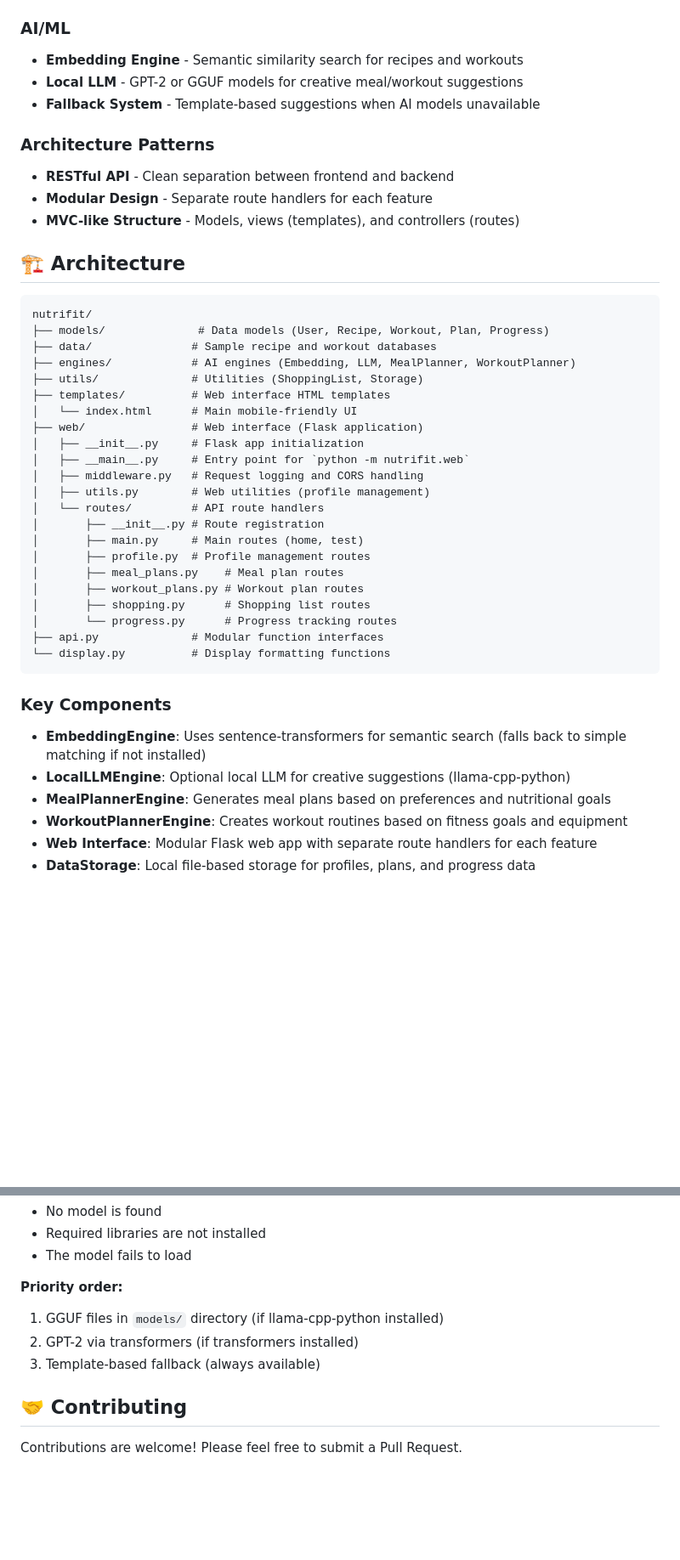
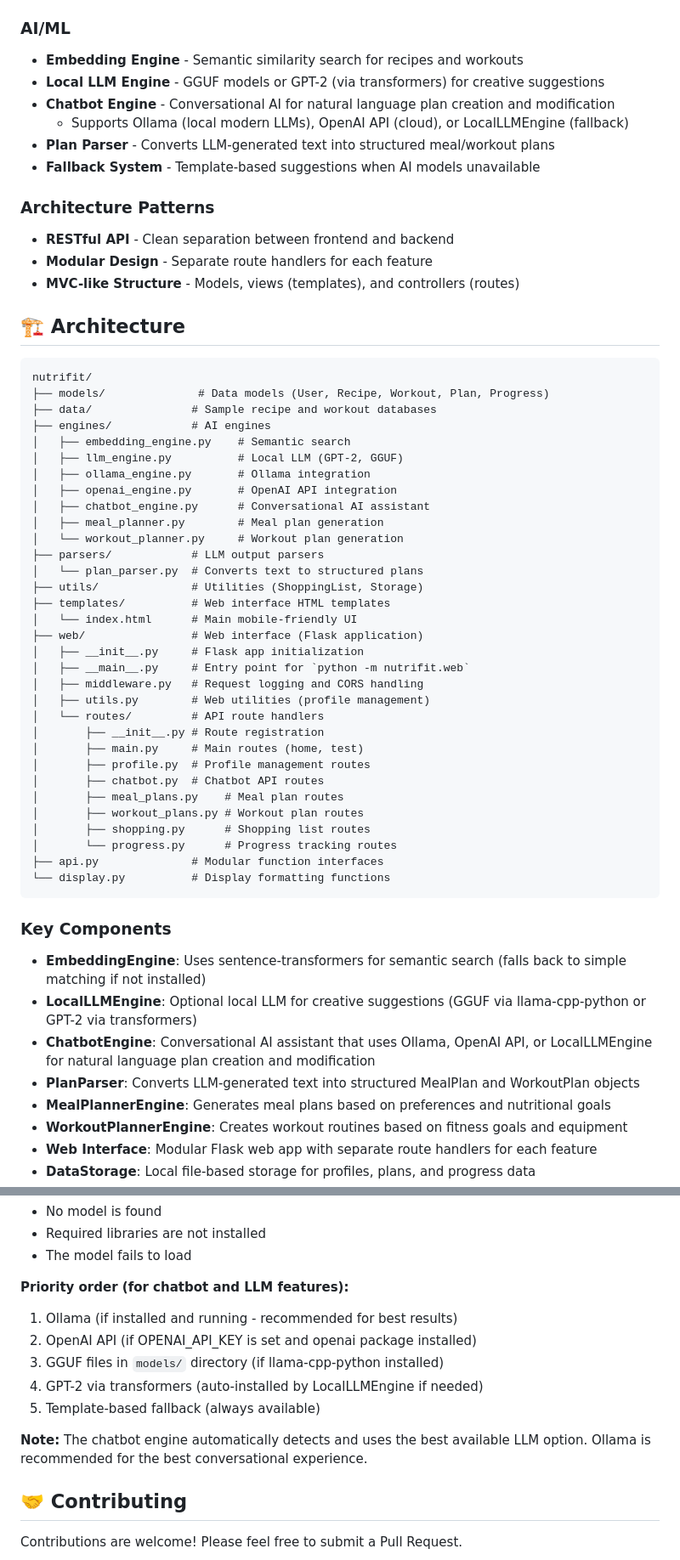
Before and after one commit to tayxuenye/NutriFit, a Markdown page: README.md, 2 parts joined by grey strips. Shown at 85% size. Drawn GitHub-style; blank space fills up the shorter version.

```diff
--- a/README.md
+++ b/README.md
@@ -152,7 +153,10 @@ The web interface exposes RESTful API endpoints:
 
 ### AI/ML
 - **Embedding Engine** - Semantic similarity search for recipes and workouts
-- **Local LLM** - GPT-2 or GGUF models for creative meal/workout suggestions
+- **Local LLM Engine** - GGUF models or GPT-2 (via transformers) for creative suggestions
+- **Chatbot Engine** - Conversational AI for natural language plan creation and modification
+  - Supports Ollama (local modern LLMs), OpenAI API (cloud), or LocalLLMEngine (fallback)
+- **Plan Parser** - Converts LLM-generated text into structured meal/workout plans
 - **Fallback System** - Template-based suggestions when AI models unavailable
 
 ### Architecture Patterns
@@ -166,7 +170,16 @@ The web interface exposes RESTful API endpoints:
 nutrifit/
 ├── models/              # Data models (User, Recipe, Workout, Plan, Progress)
 ├── data/               # Sample recipe and workout databases
-├── engines/            # AI engines (Embedding, LLM, MealPlanner, WorkoutPlanner)
+├── engines/            # AI engines
+│   ├── embedding_engine.py    # Semantic search
+│   ├── llm_engine.py          # Local LLM (GPT-2, GGUF)
+│   ├── ollama_engine.py       # Ollama integration
+│   ├── openai_engine.py       # OpenAI API integration
+│   ├── chatbot_engine.py      # Conversational AI assistant
+│   ├── meal_planner.py        # Meal plan generation
+│   └── workout_planner.py     # Workout plan generation
+├── parsers/            # LLM output parsers
+│   └── plan_parser.py  # Converts text to structured plans
 ├── utils/              # Utilities (ShoppingList, Storage)
 ├── templates/          # Web interface HTML templates
 │   └── index.html      # Main mobile-friendly UI
@@ -179,6 +192,7 @@ nutrifit/
 │       ├── __init__.py # Route registration
 │       ├── main.py     # Main routes (home, test)
 │       ├── profile.py  # Profile management routes
+│       ├── chatbot.py  # Chatbot API routes
 │       ├── meal_plans.py    # Meal plan routes
 │       ├── workout_plans.py # Workout plan routes
 │       ├── shopping.py      # Shopping list routes
@@ -190,7 +204,9 @@ nutrifit/
 ### Key Components
 
 - **EmbeddingEngine**: Uses sentence-transformers for semantic search (falls back to simple matching if not installed)
-- **LocalLLMEngine**: Optional local LLM for creative suggestions (llama-cpp-python)
+- **LocalLLMEngine**: Optional local LLM for creative suggestions (GGUF via llama-cpp-python or GPT-2 via transformers)
+- **ChatbotEngine**: Conversational AI assistant that uses Ollama, OpenAI API, or LocalLLMEngine for natural language plan creation and modification
+- **PlanParser**: Converts LLM-generated text into structured MealPlan and WorkoutPlan objects
 - **MealPlannerEngine**: Generates meal plans based on preferences and nutritional goals
 - **WorkoutPlannerEngine**: Creates workout routines based on fitness goals and equipment
 - **Web Interface**: Modular Flask web app with separate route handlers for each feature
@@ -276,10 +330,14 @@ The app will gracefully fall back to template-based suggestions if:
 - Required libraries are not installed
 - The model fails to load
 
-**Priority order:**
-1. GGUF files in `models/` directory (if llama-cpp-python installed)
-2. GPT-2 via transformers (if transformers installed)
-3. Template-based fallback (always available)
+**Priority order (for chatbot and LLM features):**
+1. Ollama (if installed and running - recommended for best results)
+2. OpenAI API (if OPENAI_API_KEY is set and openai package installed)
+3. GGUF files in `models/` directory (if llama-cpp-python installed)
+4. GPT-2 via transformers (auto-installed by LocalLLMEngine if needed)
+5. Template-based fallback (always available)
+
+**Note:** The chatbot engine automatically detects and uses the best available LLM option. Ollama is recommended for the best conversational experience.
 
 ## 🤝 Contributing
 
```
Also changed, not shown: other parts of README.md (+50 -11 lines).
